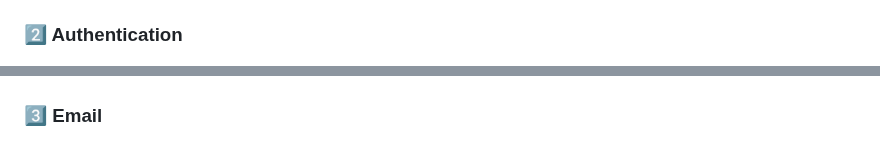
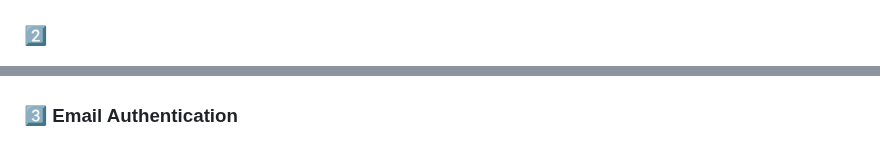
Before and after one commit to Ranojitdas/Philately, a Markdown page: README.md, 2 parts joined by grey strips. Rendered like a GitHub page.

```diff
--- a/README.md
+++ b/README.md
@@ -104,14 +104,14 @@ welcome contributions! To contribute:
   </figure>
 </div>
 
-### 2️⃣  Authentication
+### 2️⃣
 <div align="center">
   <figure>
     <img src="https://github.com/Ranojitdas/Philately/blob/master/Screenshot 2025-03-08 235147.png" alt="User Login" width="300" />
   </figure>
 </div>
 
-### 3️⃣ Email
+### 3️⃣ Email Authentication
 <div align="center">
   <figure>
     <img src="https://github.com/Ranojitdas/Philately/blob/master/Screenshot 2025-03-08 235512.png" alt="Home Page" width="300" />
```
